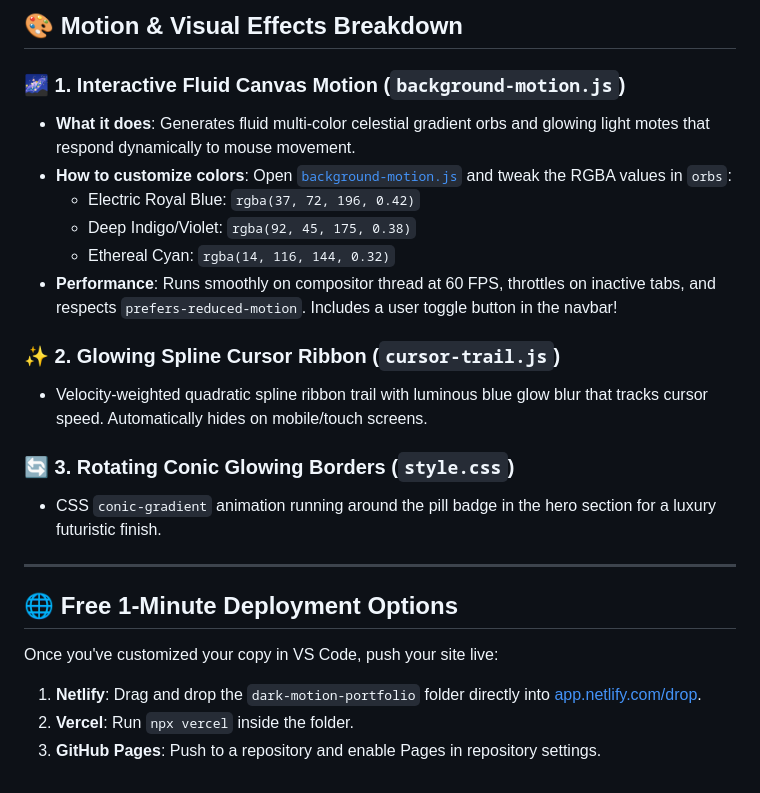
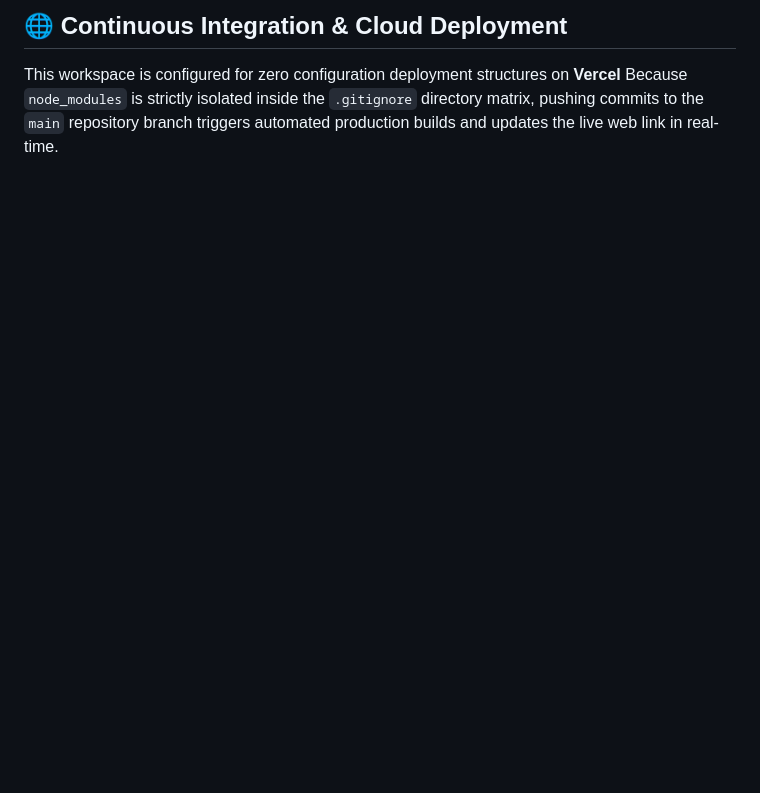
Before and after one commit to Anietim/aniekanetim, a Markdown page: README.md, the part around one of its changes. GitHub-like rendering; blank space fills up the shorter version.

```diff
--- a/README.md
+++ b/README.md
@@ -50,26 +56,3 @@ Here is everything you can edit directly in VS Code to make this portfolio 100%
 
-## 🎨 Motion & Visual Effects Breakdown
-
-### 🌌 1. Interactive Fluid Canvas Motion (`background-motion.js`)
-* **What it does**: Generates fluid multi-color celestial gradient orbs and glowing light motes that respond dynamically to mouse movement.
-* **How to customize colors**:
-  Open [`background-motion.js`](file:///d:/Newfiles/dark-motion-portfolio/background-motion.js#L35) and tweak the RGBA values in `orbs`:
-  * Electric Royal Blue: `rgba(37, 72, 196, 0.42)`
-  * Deep Indigo/Violet: `rgba(92, 45, 175, 0.38)`
-  * Ethereal Cyan: `rgba(14, 116, 144, 0.32)`
-* **Performance**: Runs smoothly on compositor thread at 60 FPS, throttles on inactive tabs, and respects `prefers-reduced-motion`. Includes a user toggle button in the navbar!
-
-### ✨ 2. Glowing Spline Cursor Ribbon (`cursor-trail.js`)
-* Velocity-weighted quadratic spline ribbon trail with luminous blue glow blur that tracks cursor speed. Automatically hides on mobile/touch screens.
-
-### 🔄 3. Rotating Conic Glowing Borders (`style.css`)
-* CSS `conic-gradient` animation running around the pill badge in the hero section for a luxury futuristic finish.
-
----
-
-## 🌐 Free 1-Minute Deployment Options
-
-Once you've customized your copy in VS Code, push your site live:
-1. **Netlify**: Drag and drop the `dark-motion-portfolio` folder directly into [app.netlify.com/drop](https://app.netlify.com/drop).
-2. **Vercel**: Run `npx vercel` inside the folder.
-3. **GitHub Pages**: Push to a repository and enable Pages in repository settings.
+## 🌐 Continuous Integration & Cloud Deployment
+This workspace is configured for zero configuration deployment structures on **Vercel** Because `node_modules` is strictly isolated inside the `.gitignore` directory matrix, pushing commits to the `main` repository branch triggers automated production builds and updates the live web link in real-time.
```
Also changed, not shown: other parts of README.md (+40 -34 lines).
